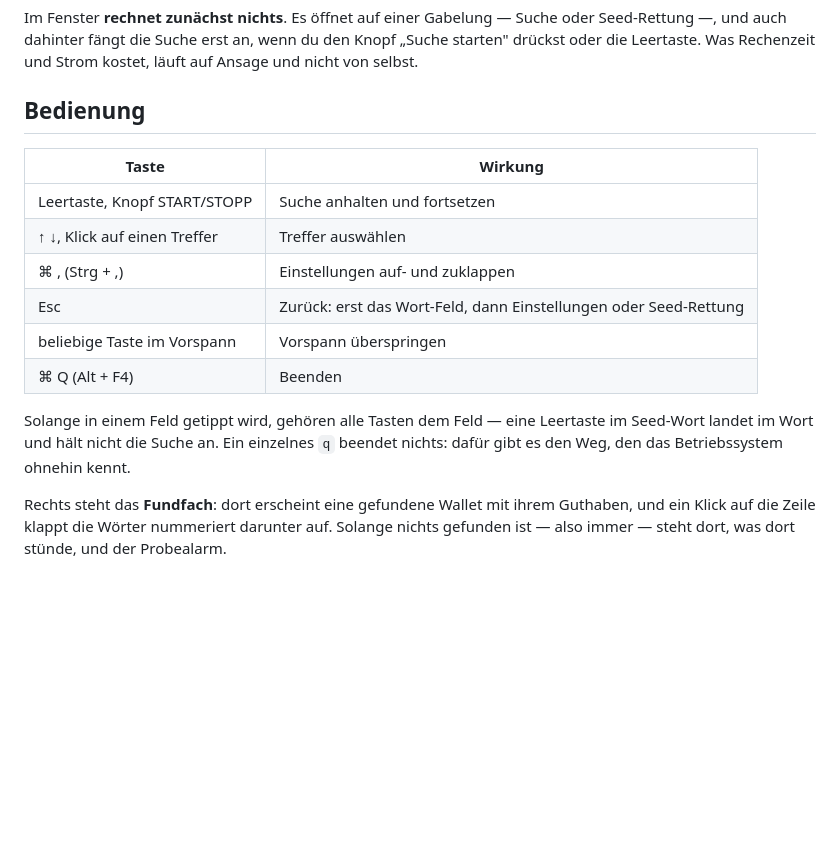
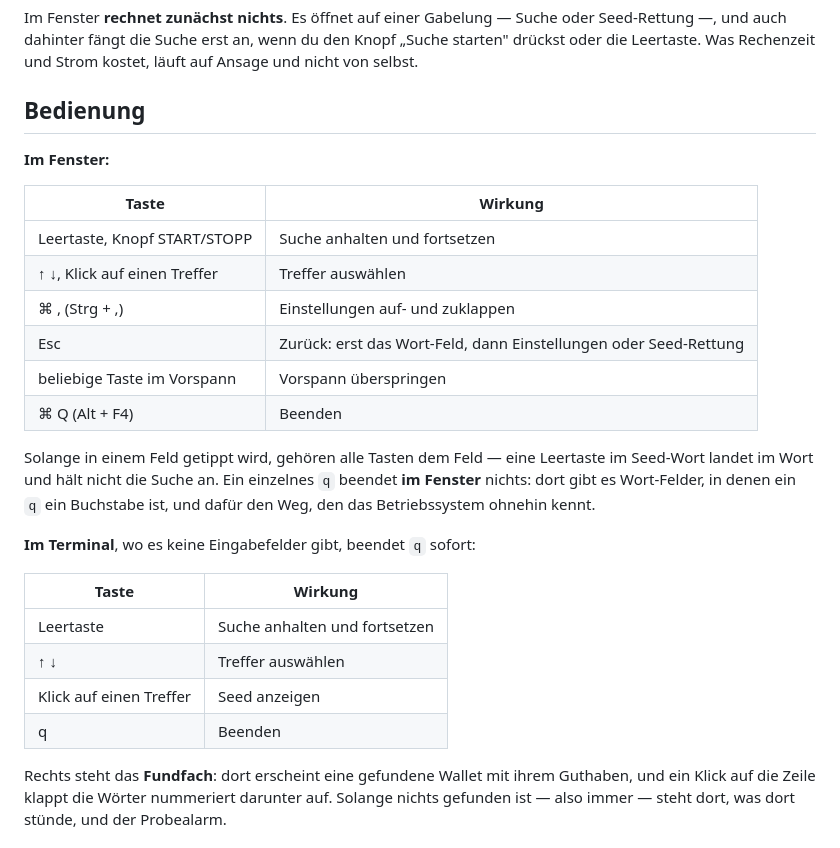
Before and after one commit to 21clubz/schatzsuche, a Markdown page: README.md, the part around the change. GitHub-like rendering; blank space fills up the shorter version.

Commit message:
Say which keys belong to which interface
The key table described the window and did not say so. That was harmless while
the terminal interface was unreachable; now that `q` quits there, the sentence
"a plain q quits nothing" is wrong for half the program. Split in two, and the
reason is given rather than the rule alone: the window has word fields where q
is a letter, the terminal has none.

```diff
--- a/README.md
+++ b/README.md
@@ -133,6 +133,8 @@ läuft auf Ansage und nicht von selbst.
 
 ## Bedienung
 
+**Im Fenster:**
+
 | Taste | Wirkung |
 | --- | --- |
 | Leertaste, Knopf START/STOPP | Suche anhalten und fortsetzen |
@@ -144,8 +146,18 @@ läuft auf Ansage und nicht von selbst.
 
 Solange in einem Feld getippt wird, gehören alle Tasten dem Feld — eine
 Leertaste im Seed-Wort landet im Wort und hält nicht die Suche an. Ein
-einzelnes `q` beendet nichts: dafür gibt es den Weg, den das Betriebssystem
-ohnehin kennt.
+einzelnes `q` beendet **im Fenster** nichts: dort gibt es Wort-Felder, in denen
+ein `q` ein Buchstabe ist, und dafür den Weg, den das Betriebssystem ohnehin
+kennt.
+
+**Im Terminal**, wo es keine Eingabefelder gibt, beendet `q` sofort:
+
+| Taste | Wirkung |
+| --- | --- |
+| Leertaste | Suche anhalten und fortsetzen |
+| ↑ ↓ | Treffer auswählen |
+| Klick auf einen Treffer | Seed anzeigen |
+| q | Beenden |
 
 Rechts steht das **Fundfach**: dort erscheint eine gefundene Wallet mit ihrem
 Guthaben, und ein Klick auf die Zeile klappt die Wörter nummeriert darunter auf.
```
